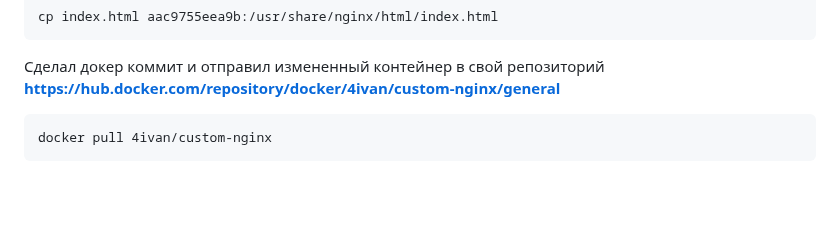
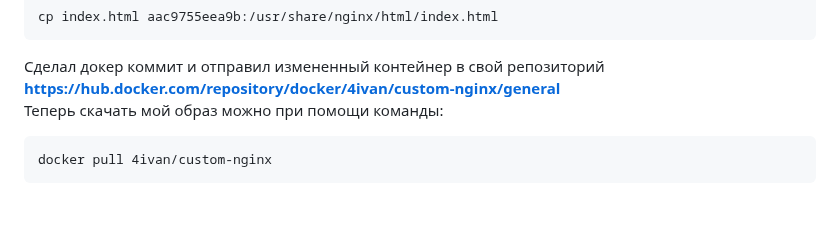
Before and after one commit to IvanChet-4/Dev, a Markdown page: Homework 1-3.md, the part around the change. Rendered like a GitHub page.

````diff
--- a/Homework 1-3.md
+++ b/Homework 1-3.md
@@ -14,6 +14,7 @@ cp index.html aac9755eea9b:/usr/share/nginx/html/index.html
 
 Сделал докер коммит и отправил измененный контейнер в свой репозиторий <br>
 <b> https://hub.docker.com/repository/docker/4ivan/custom-nginx/general </b><br>
+Теперь скачать мой образ можно при помощи команды:<br>
 
 ```
 docker pull 4ivan/custom-nginx
````
